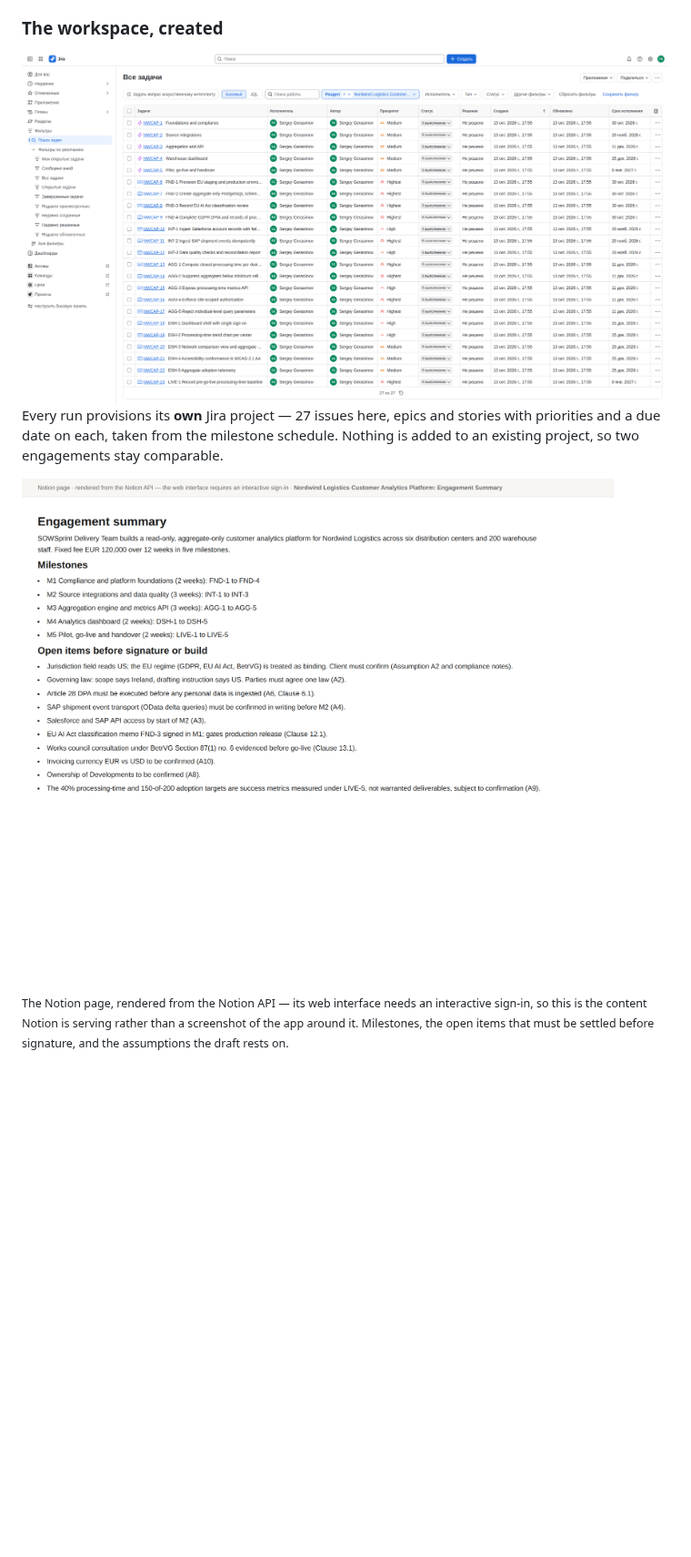
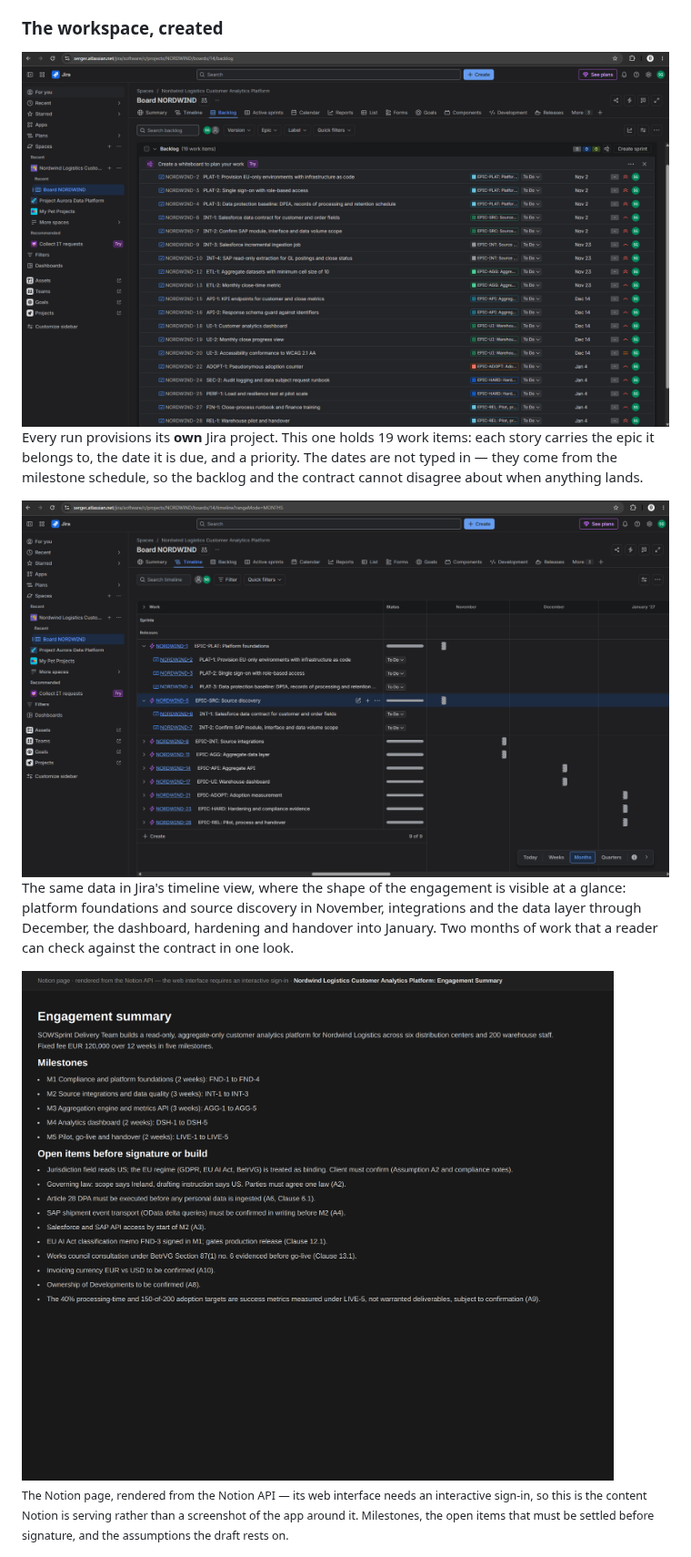
Before and after one commit to SergeyGer/SOWSprint.ai, a Markdown page: README.md, the part around one of its changes. Shown at 91% size. Rendered like a GitHub page; pictures changed too: docs/media/jira-issues.png, docs/media/jira-timeline.png (added), docs/media/notion-page.png; blank space fills up the shorter version.

```diff
--- a/README.md
+++ b/README.md
@@ -224,7 +224,15 @@ criterion and dependency stays in the downloadable files and on the tracker.
 
-Every run provisions its **own** Jira project — 27 issues here, epics and stories with
-priorities and a due date on each, taken from the milestone schedule. Nothing is added to an
-existing project, so two engagements stay comparable.
+Every run provisions its **own** Jira project. This one holds 19 work items: each story
+carries the epic it belongs to, the date it is due, and a priority. The dates are not typed
+in — they come from the milestone schedule, so the backlog and the contract cannot disagree
+about when anything lands.
+
+<img src="docs/media/jira-timeline.png" alt="The Jira timeline view: each epic drawn across its delivery window" width="820">
+
+The same data in Jira's timeline view, where the shape of the engagement is visible at a
+glance: platform foundations and source discovery in November, integrations and the data
+layer through December, the dashboard, hardening and handover into January. Two months of
+work that a reader can check against the contract in one look.
 
 <img src="docs/media/notion-page.png" alt="The Notion engagement summary: milestones, open items and assumptions" width="820">
 
```
Also changed, not shown: other parts of README.md (+1 -1 lines), docs/wiki/Quality-Assurance.md (+27 -0 lines), 5 other files.
